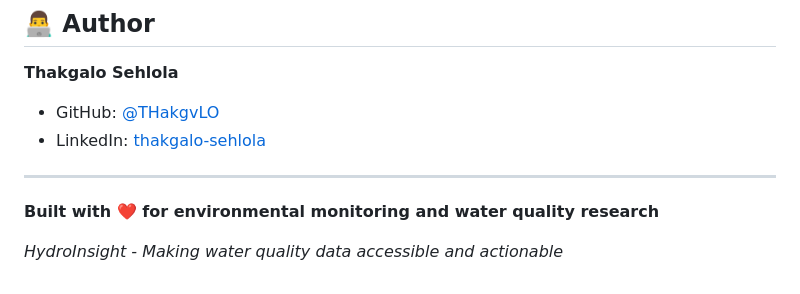
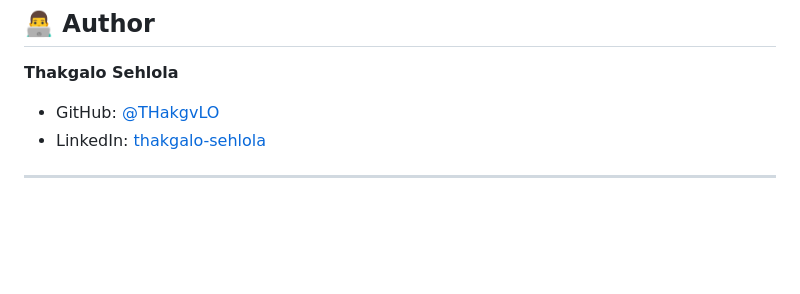
Before and after one commit to THakgvLO/HydroInsight, a Markdown page: README.md, the part around the change. Rendered like a GitHub page; blank space fills up the shorter version.

```diff
--- a/README.md
+++ b/README.md
@@ -164,7 +164,3 @@ Found a bug or have a feature request? Please [open an issue](https://github.com
 - GitHub: [@THakgvLO](https://github.com/THakgvLO)
 - LinkedIn: [thakgalo-sehlola](https://linkedin.com/in/thakgalo-sehlola)
 ---
-
-**Built with ❤️ for environmental monitoring and water quality research**
-
-*HydroInsight - Making water quality data accessible and actionable*
```
